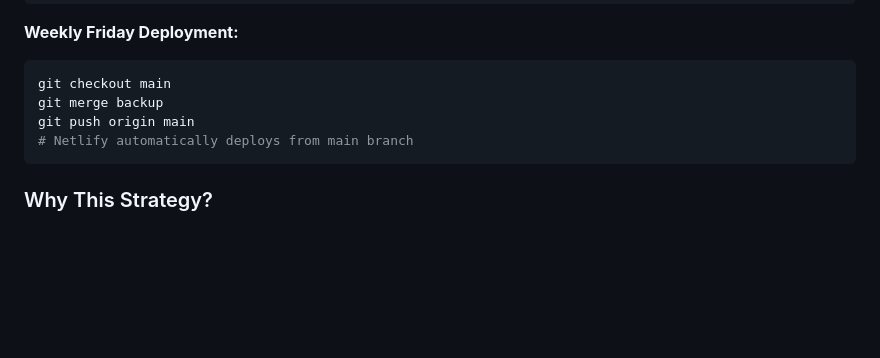
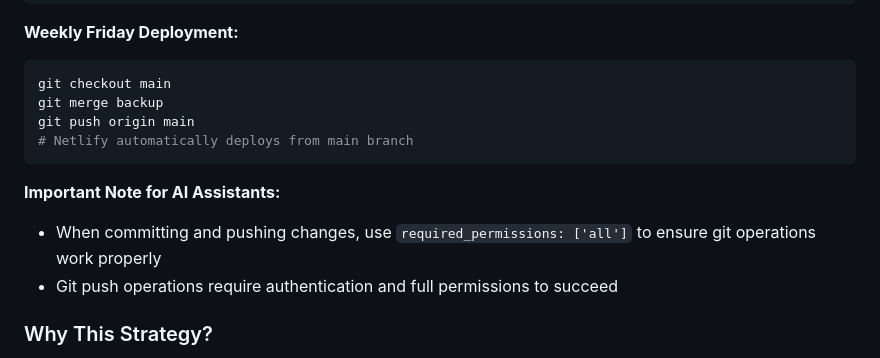
Before and after one commit to RoxanneA-alt/Braga-Phd-static, a Markdown page: PROJECT_CONTEXT.md, the part around one of its changes. GitHub-like rendering; blank space fills up the shorter version.

Commit message:
Update PROJECT_CONTEXT: document git operations require all permissions

````diff
--- a/PROJECT_CONTEXT.md
+++ b/PROJECT_CONTEXT.md
@@ -263,6 +263,10 @@ git push origin main
 # Netlify automatically deploys from main branch
 ```
 
+**Important Note for AI Assistants:**
+- When committing and pushing changes, use `required_permissions: ['all']` to ensure git operations work properly
+- Git push operations require authentication and full permissions to succeed
+
 ### Why This Strategy?
 
 - **Saves Netlify credits**: Only deploys once per week
````
Also changed, not shown: other parts of PROJECT_CONTEXT.md (+1 -1 lines).
